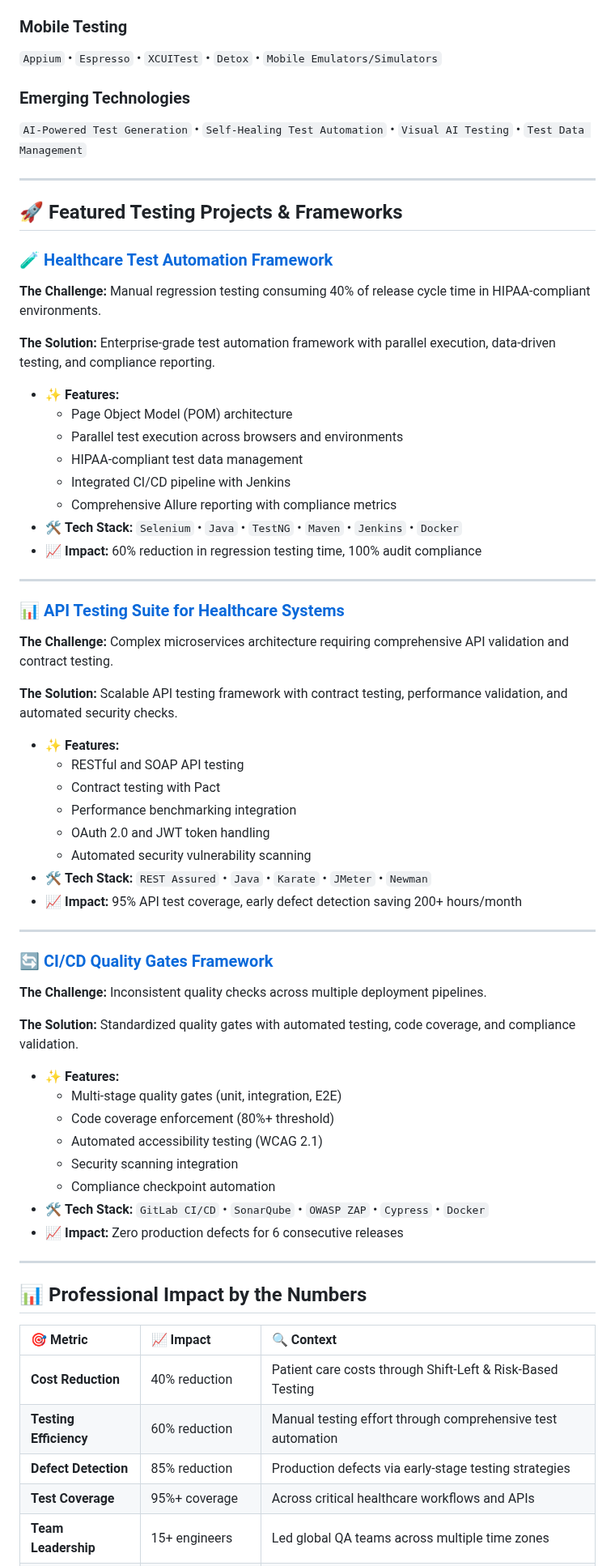
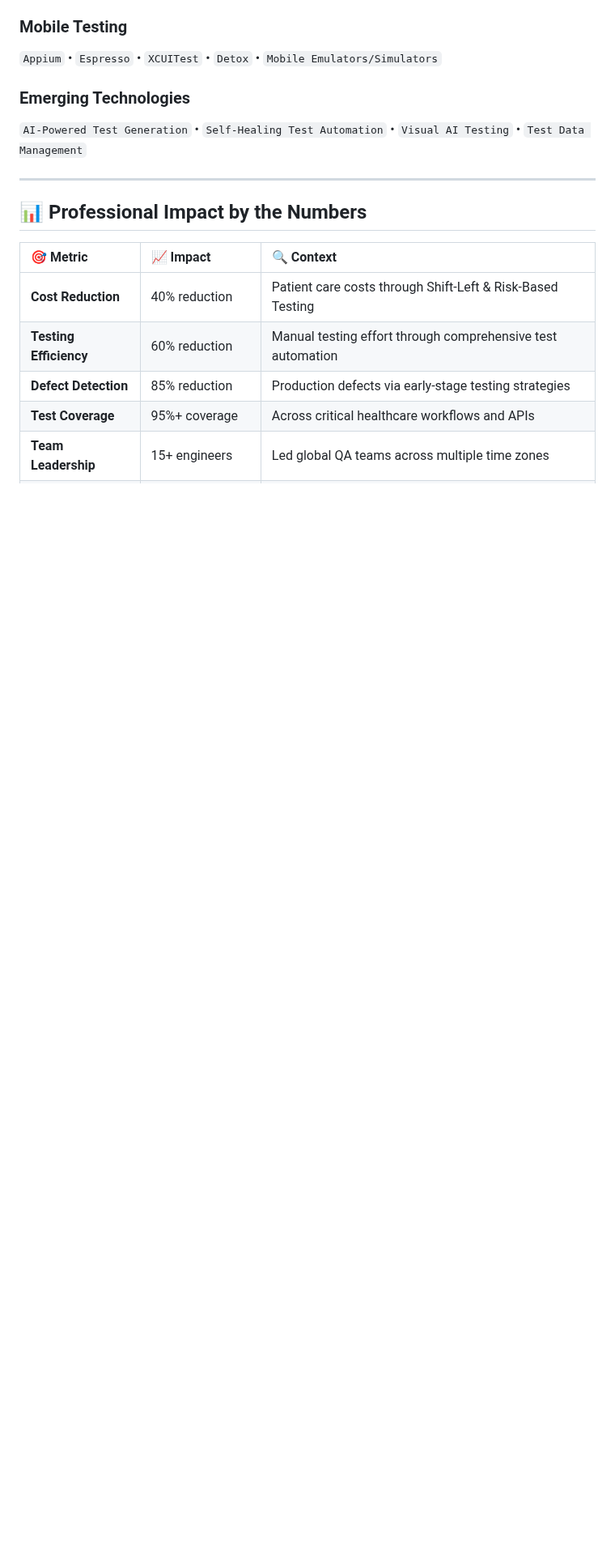
Before and after one commit to darshil0/darshil0, a Markdown page: README.md, the part around the change. Shown at 81% size. Rendered like a GitHub page; folded sections open; blank space fills up the shorter version.

```diff
--- a/README.md
+++ b/README.md
@@ -77,56 +77,6 @@ Comprehensive testing architecture built for enterprise healthcare applications.
 
 ---
 
-## 🚀 Featured Testing Projects & Frameworks
-
-### 🧪 [Healthcare Test Automation Framework](https://github.com/darshil0/test-automation-framework)
-**The Challenge:** Manual regression testing consuming 40% of release cycle time in HIPAA-compliant environments.
-
-**The Solution:** Enterprise-grade test automation framework with parallel execution, data-driven testing, and compliance reporting.
-
-- ✨ **Features:**
-  - Page Object Model (POM) architecture
-  - Parallel test execution across browsers and environments
-  - HIPAA-compliant test data management
-  - Integrated CI/CD pipeline with Jenkins
-  - Comprehensive Allure reporting with compliance metrics
-- 🛠️ **Tech Stack:** `Selenium` • `Java` • `TestNG` • `Maven` • `Jenkins` • `Docker`
-- 📈 **Impact:** 60% reduction in regression testing time, 100% audit compliance
-
----
-
-### 📊 [API Testing Suite for Healthcare Systems](https://github.com/darshil0/api-testing-suite)
-**The Challenge:** Complex microservices architecture requiring comprehensive API validation and contract testing.
-
-**The Solution:** Scalable API testing framework with contract testing, performance validation, and automated security checks.
-
-- ✨ **Features:**
-  - RESTful and SOAP API testing
-  - Contract testing with Pact
-  - Performance benchmarking integration
-  - OAuth 2.0 and JWT token handling
-  - Automated security vulnerability scanning
-- 🛠️ **Tech Stack:** `REST Assured` • `Java` • `Karate` • `JMeter` • `Newman`
-- 📈 **Impact:** 95% API test coverage, early defect detection saving 200+ hours/month
-
----
-
-### 🔄 [CI/CD Quality Gates Framework](https://github.com/darshil0/cicd-quality-gates)
-**The Challenge:** Inconsistent quality checks across multiple deployment pipelines.
-
-**The Solution:** Standardized quality gates with automated testing, code coverage, and compliance validation.
-
-- ✨ **Features:**
-  - Multi-stage quality gates (unit, integration, E2E)
-  - Code coverage enforcement (80%+ threshold)
-  - Automated accessibility testing (WCAG 2.1)
-  - Security scanning integration
-  - Compliance checkpoint automation
-- 🛠️ **Tech Stack:** `GitLab CI/CD` • `SonarQube` • `OWASP ZAP` • `Cypress` • `Docker`
-- 📈 **Impact:** Zero production defects for 6 consecutive releases
-
----
-
 ## 📊 Professional Impact by the Numbers
 
 <div align="center">
```
